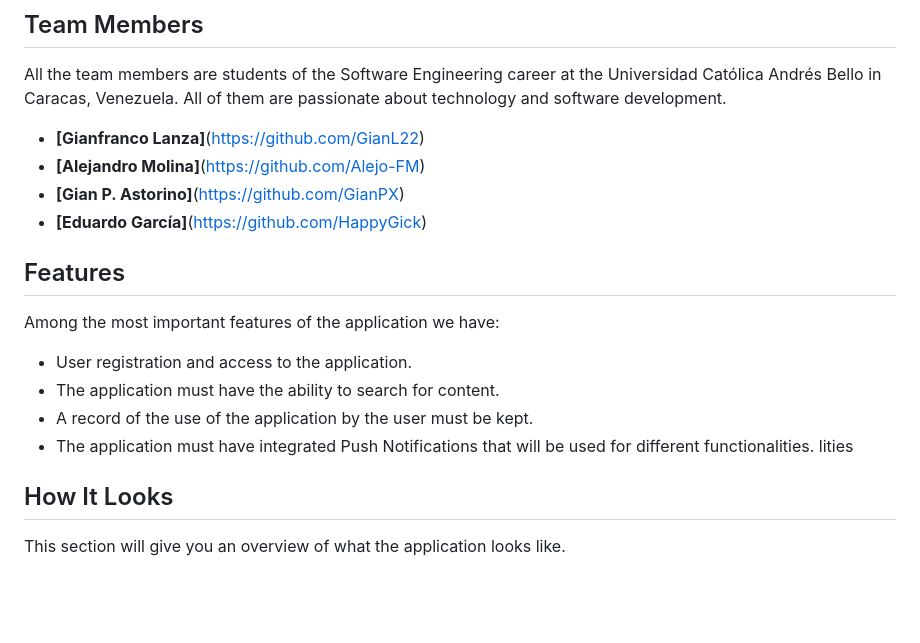
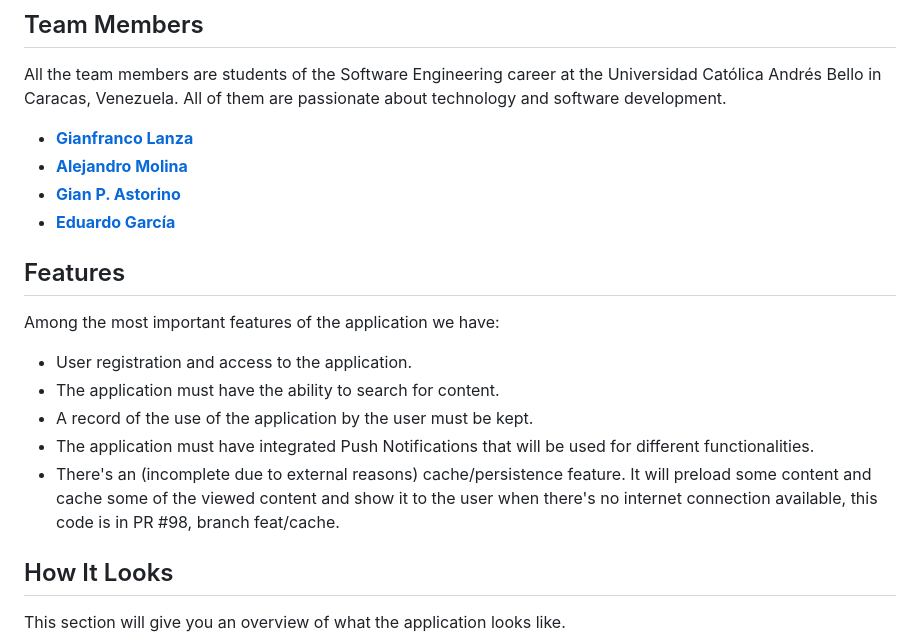
Before and after one commit to DeltaTeam-UCAB/gymnastic-center-mobile, a Markdown page: README.md, the part around the change. Drawn GitHub-style; blank space fills up the shorter version.

```diff
--- a/README.md
+++ b/README.md
@@ -10,10 +10,10 @@ Gymnastic Center is an Android app developed in Flutter that promotes physical a
 
 All the team members are students of the Software Engineering career at the Universidad Católica Andrés Bello in Caracas, Venezuela. All of them are passionate about technology and software development.
 
-- **[Gianfranco Lanza]**(https://github.com/GianL22)
-- **[Alejandro Molina]**(https://github.com/Alejo-FM)
-- **[Gian P. Astorino]**(https://github.com/GianPX)
-- **[Eduardo García]**(https://github.com/HappyGick)
+- [**Gianfranco Lanza**](https://github.com/GianL22)
+- [**Alejandro Molina**](https://github.com/Alejo-FM)
+- [**Gian P. Astorino**](https://github.com/GianPX)
+- [**Eduardo García**](https://github.com/HappyGick)
 
 ## Features
 Among the most important features of the application we have:
@@ -22,7 +22,7 @@ Among the most important features of the application we have:
 - The application must have the ability to search for content.
 - A record of the use of the application by the user must be kept.
 - The application must have integrated Push Notifications that will be used for different functionalities.
-lities
+- There's an (incomplete due to external reasons) cache/persistence feature. It will preload some content and cache some of the viewed content and show it to the user when there's no internet connection available, this code is in PR #98, branch feat/cache.
 
 ## How It Looks
 
```
